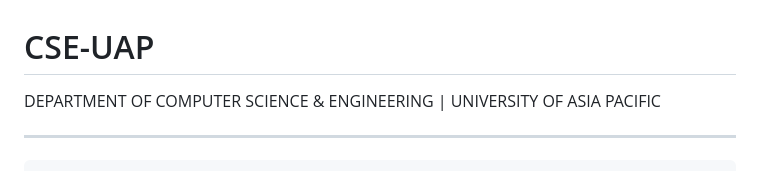
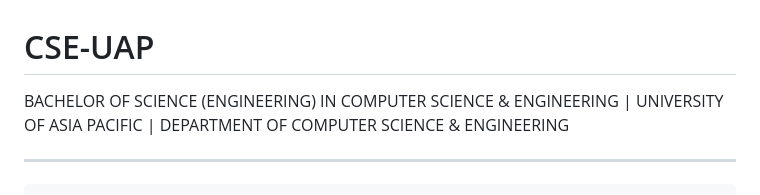
Before and after one commit to htrafsan/CSE-UAP, a Markdown page: README.md, the part around the change. Rendered like a GitHub page.

```diff
--- a/README.md
+++ b/README.md
@@ -1,5 +1,5 @@
 # CSE-UAP
-DEPARTMENT OF COMPUTER SCIENCE &amp; ENGINEERING | UNIVERSITY OF ASIA PACIFIC
+BACHELOR OF SCIENCE (ENGINEERING) IN COMPUTER SCIENCE & ENGINEERING | UNIVERSITY OF ASIA PACIFIC | DEPARTMENT OF COMPUTER SCIENCE & ENGINEERING
 
 ---
     BUS 401 	Business and Entrepreneurship
```
